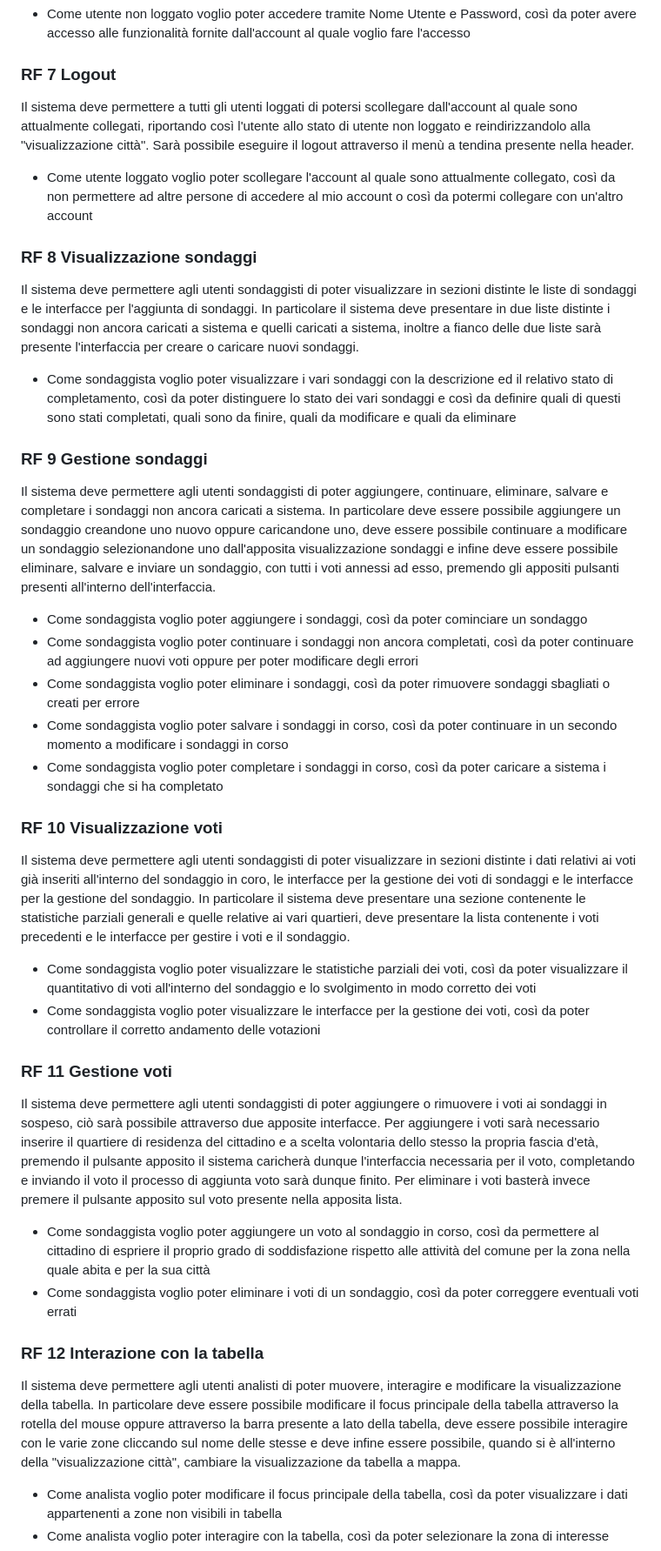
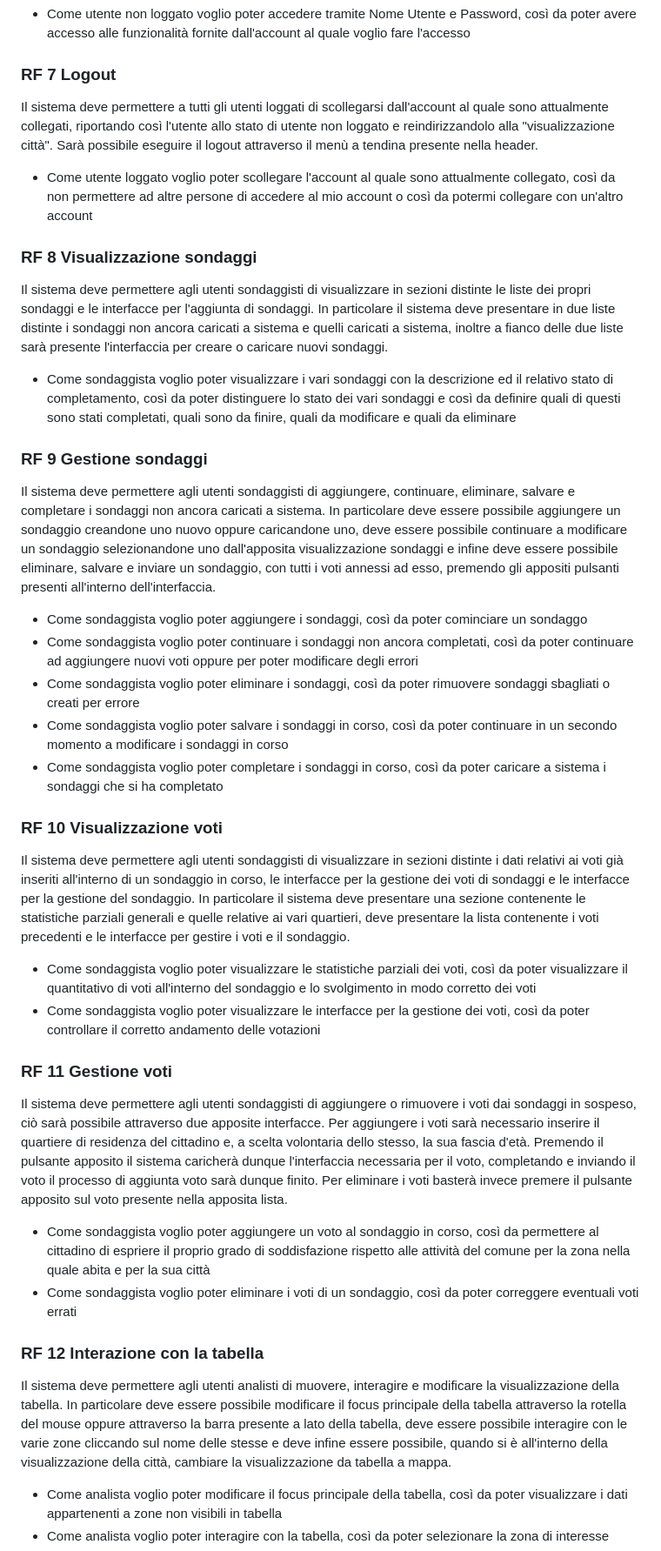
Before and after one commit to lucafano04/progettoIngenieriaSoftware, a Markdown page: deliverable/D3/userStories.md, the part around the change printed below. Shown: that part at 87% size. GitHub-like rendering.

Commit message:
fix(D3): :bug: fix grammar userstory

```diff
--- a/deliverable/D3/userStories.md
+++ b/deliverable/D3/userStories.md
@@ -23,15 +23,15 @@ Il sistema deve permettere a tutti gli utenti loggati di accedere al loro accoun
 - Come utente non loggato voglio poter accedere tramite Nome Utente e Password, così da poter avere accesso alle funzionalità fornite dall'account al quale voglio fare l'accesso
 
 ### RF 7 Logout
-Il sistema deve permettere a tutti gli utenti loggati di potersi scollegare dall'account al quale sono attualmente collegati, riportando così l'utente allo stato di utente non loggato e reindirizzandolo alla "visualizzazione città". Sarà possibile eseguire il logout attraverso il menù a tendina presente nella header.
+Il sistema deve permettere a tutti gli utenti loggati di scollegarsi dall'account al quale sono attualmente collegati, riportando così l'utente allo stato di utente non loggato e reindirizzandolo alla "visualizzazione città". Sarà possibile eseguire il logout attraverso il menù a tendina presente nella header.
 - Come utente loggato voglio poter scollegare l'account al quale sono attualmente collegato, così da non permettere ad altre persone di accedere al mio account o così da potermi collegare con un'altro account
 
 ### RF 8 Visualizzazione sondaggi
-Il sistema deve permettere agli utenti sondaggisti di poter visualizzare in sezioni distinte le liste di sondaggi e le interfacce per l'aggiunta di sondaggi. In particolare il sistema deve presentare in due liste distinte i sondaggi non ancora caricati a sistema e quelli caricati a sistema, inoltre a fianco delle due liste sarà presente l'interfaccia per creare o caricare nuovi sondaggi.
+Il sistema deve permettere agli utenti sondaggisti di visualizzare in sezioni distinte le liste dei propri sondaggi e le interfacce per l'aggiunta di sondaggi. In particolare il sistema deve presentare in due liste distinte i sondaggi non ancora caricati a sistema e quelli caricati a sistema, inoltre a fianco delle due liste sarà presente l'interfaccia per creare o caricare nuovi sondaggi.
 - Come sondaggista voglio poter visualizzare i vari sondaggi con la descrizione ed il relativo stato di completamento, così da poter distinguere lo stato dei vari sondaggi e così da definire quali di questi sono stati completati, quali sono da finire, quali da modificare e quali da eliminare
 
 ### RF 9 Gestione sondaggi
-Il sistema deve permettere agli utenti sondaggisti di poter aggiungere, continuare, eliminare, salvare e completare i sondaggi non ancora caricati a sistema. In particolare deve essere possibile aggiungere un sondaggio creandone uno nuovo oppure caricandone uno, deve essere possibile continuare a modificare un sondaggio selezionandone uno dall'apposita visualizzazione sondaggi e infine deve essere possibile eliminare, salvare e inviare un sondaggio, con tutti i voti annessi ad esso, premendo gli appositi pulsanti presenti all'interno dell'interfaccia.
+Il sistema deve permettere agli utenti sondaggisti di aggiungere, continuare, eliminare, salvare e completare i sondaggi non ancora caricati a sistema. In particolare deve essere possibile aggiungere un sondaggio creandone uno nuovo oppure caricandone uno, deve essere possibile continuare a modificare un sondaggio selezionandone uno dall'apposita visualizzazione sondaggi e infine deve essere possibile eliminare, salvare e inviare un sondaggio, con tutti i voti annessi ad esso, premendo gli appositi pulsanti presenti all'interno dell'interfaccia.
 - Come sondaggista voglio poter aggiungere i sondaggi, così da poter cominciare un sondaggo
 - Come sondaggista voglio poter continuare i sondaggi non ancora completati, così da poter continuare ad aggiungere nuovi voti oppure per poter modificare degli errori
 - Come sondaggista voglio poter eliminare i sondaggi, così da poter rimuovere sondaggi sbagliati o creati per errore
@@ -39,17 +39,17 @@ Il sistema deve permettere agli utenti sondaggisti di poter aggiungere, continua
 - Come sondaggista voglio poter completare i sondaggi in corso, così da poter caricare a sistema i sondaggi che si ha completato
 
 ### RF 10 Visualizzazione voti
-Il sistema deve permettere agli utenti sondaggisti di poter visualizzare in sezioni distinte i dati relativi ai voti già inseriti all'interno del sondaggio in coro, le interfacce per la gestione dei voti di sondaggi e le interfacce per la gestione del sondaggio. In particolare il sistema deve presentare una sezione contenente le statistiche parziali generali e quelle relative ai vari quartieri, deve presentare la lista contenente i voti precedenti e le interfacce per gestire i voti e il sondaggio.
+Il sistema deve permettere agli utenti sondaggisti di visualizzare in sezioni distinte i dati relativi ai voti già inseriti all'interno di un sondaggio in corso, le interfacce per la gestione dei voti di sondaggi e le interfacce per la gestione del sondaggio. In particolare il sistema deve presentare una sezione contenente le statistiche parziali generali e quelle relative ai vari quartieri, deve presentare la lista contenente i voti precedenti e le interfacce per gestire i voti e il sondaggio.
 - Come sondaggista voglio poter visualizzare le statistiche parziali dei voti, così da poter visualizzare il quantitativo di voti all'interno del sondaggio e lo svolgimento in modo corretto dei voti
 - Come sondaggista voglio poter visualizzare le interfacce per la gestione dei voti, così da poter controllare il corretto andamento delle votazioni
 
 ### RF 11 Gestione voti
-Il sistema deve permettere agli utenti sondaggisti di poter aggiungere o rimuovere i voti ai sondaggi in sospeso, ciò sarà possibile attraverso due apposite interfacce. Per aggiungere i voti sarà necessario inserire il quartiere di residenza del cittadino e a scelta volontaria dello stesso la propria fascia d'età, premendo il pulsante apposito il sistema caricherà dunque l'interfaccia necessaria per il voto, completando e inviando il voto il processo di aggiunta voto sarà dunque finito. Per eliminare i voti basterà invece premere il pulsante apposito sul voto presente nella apposita lista.
+Il sistema deve permettere agli utenti sondaggisti di aggiungere o rimuovere i voti dai sondaggi in sospeso, ciò sarà possibile attraverso due apposite interfacce. Per aggiungere i voti sarà necessario inserire il quartiere di residenza del cittadino e, a scelta volontaria dello stesso, la sua fascia d'età. Premendo il pulsante apposito il sistema caricherà dunque l'interfaccia necessaria per il voto, completando e inviando il voto il processo di aggiunta voto sarà dunque finito. Per eliminare i voti basterà invece premere il pulsante apposito sul voto presente nella apposita lista.
 - Come sondaggista voglio poter aggiungere un voto al sondaggio in corso, così da permettere al cittadino di espriere il proprio grado di soddisfazione rispetto alle attività del comune per la zona nella quale abita e per la sua città
 - Come sondaggista voglio poter eliminare i voti di un sondaggio, così da poter correggere eventuali voti errati
 
 ### RF 12 Interazione con la tabella
-Il sistema deve permettere agli utenti analisti di poter muovere, interagire e modificare la visualizzazione della tabella. In particolare deve essere possibile modificare il focus principale della tabella attraverso la rotella del mouse oppure attraverso la barra presente a lato della tabella, deve essere possibile interagire con le varie zone cliccando sul nome delle stesse e deve infine essere possibile, quando si è all'interno della "visualizzazione città", cambiare la visualizzazione da tabella a mappa.
+Il sistema deve permettere agli utenti analisti di muovere, interagire e modificare la visualizzazione della tabella. In particolare deve essere possibile modificare il focus principale della tabella attraverso la rotella del mouse oppure attraverso la barra presente a lato della tabella, deve essere possibile interagire con le varie zone cliccando sul nome delle stesse e deve infine essere possibile, quando si è all'interno della visualizzazione della città, cambiare la visualizzazione da tabella a mappa.
 - Come analista voglio poter modificare il focus principale della tabella, così da poter visualizzare i dati appartenenti a zone non visibili in tabella
 - Come analista voglio poter interagire con la tabella, così da poter selezionare la zona di interesse
 - Come analista voglio passare dalla visualizzazione tramite tabella a quella tramite mappa, così da avere una migliore visione di insieme della distribuzione della soddisfazione all'interno della città
```
Also changed, not shown: other parts of deliverable/D3/userStories.md (+4 -4 lines).
